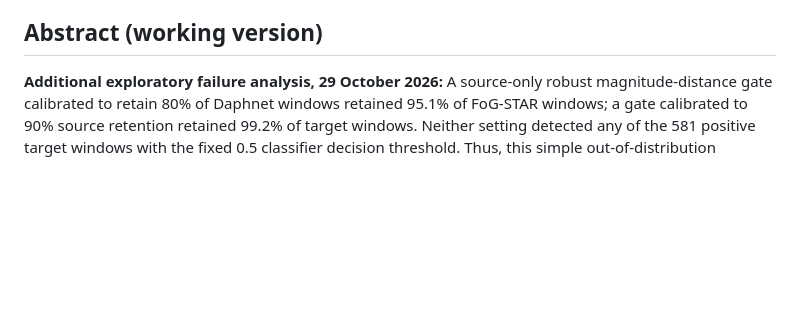
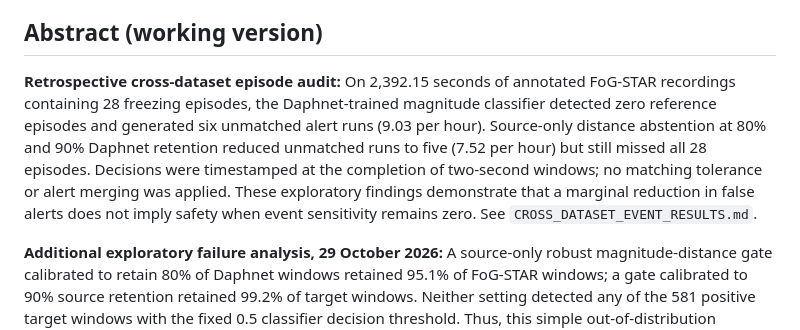
Before and after one commit to MahsaKeikha/agentic_parkinson_research, a Markdown page: SAFE-GAIT/MANUSCRIPT_WORKING_DRAFT.md, the part around the change. Rendered like a GitHub page; blank space fills up the shorter version.

Commit message:
Document cross-dataset episode-level findings in MANUSCRIPT_WORKING_DRAFT.md

```diff
--- a/SAFE-GAIT/MANUSCRIPT_WORKING_DRAFT.md
+++ b/SAFE-GAIT/MANUSCRIPT_WORKING_DRAFT.md
@@ -5,6 +5,18 @@
 > **Data audit correction (29 October 2026):** The downloaded sensor file contains only 9 distinct participant IDs, despite 22 rows of clinical metadata. Previous 22-participant and 5,326-window results are superseded and must not be submitted. Quantitative claims below are retained as historical draft text pending a complete rewrite after dataset reconciliation.
 
 ## Abstract (working version)
+
+**Retrospective cross-dataset episode audit:** On 2,392.15 seconds of
+annotated FoG-STAR recordings containing 28 freezing episodes, the
+Daphnet-trained magnitude classifier detected zero reference episodes and
+generated six unmatched alert runs (9.03 per hour). Source-only distance
+abstention at 80% and 90% Daphnet retention reduced unmatched runs to five
+(7.52 per hour) but still missed all 28 episodes. Decisions were timestamped
+at the completion of two-second windows; no matching tolerance or alert
+merging was applied. These exploratory findings demonstrate that a marginal
+reduction in false alerts does not imply safety when event sensitivity
+remains zero. See `CROSS_DATASET_EVENT_RESULTS.md`.
+
 
 **Additional exploratory failure analysis, 29 October 2026:** A source-only
 robust magnitude-distance gate calibrated to retain 80% of Daphnet windows
```
